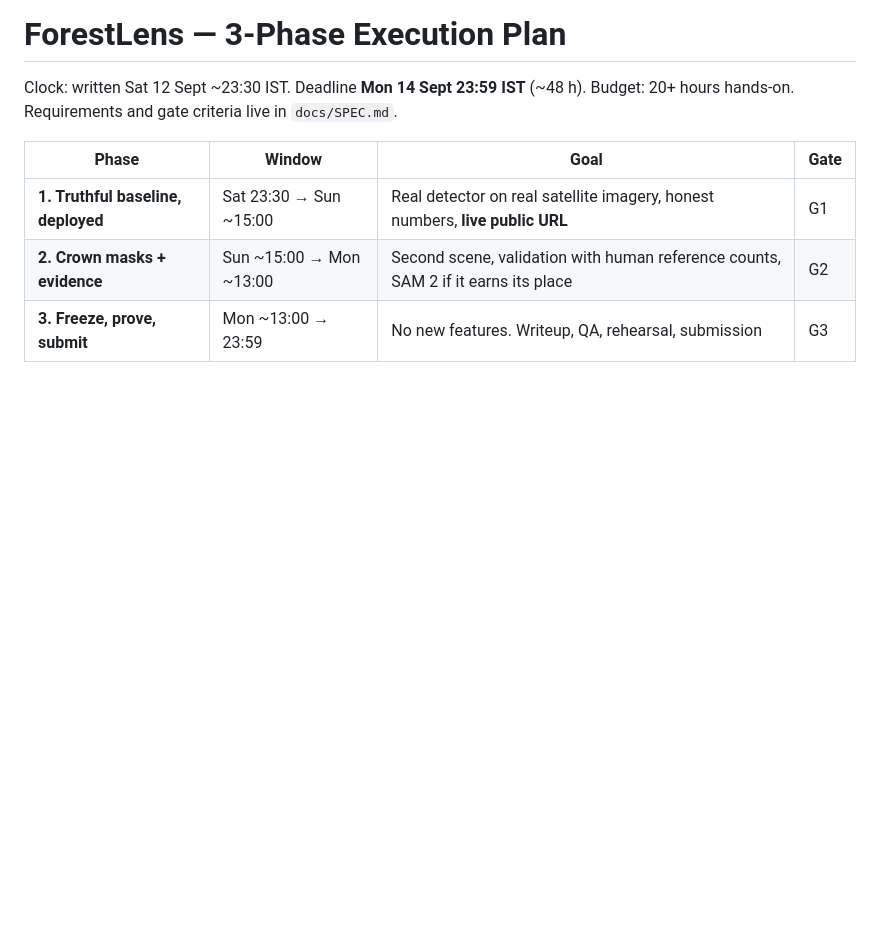
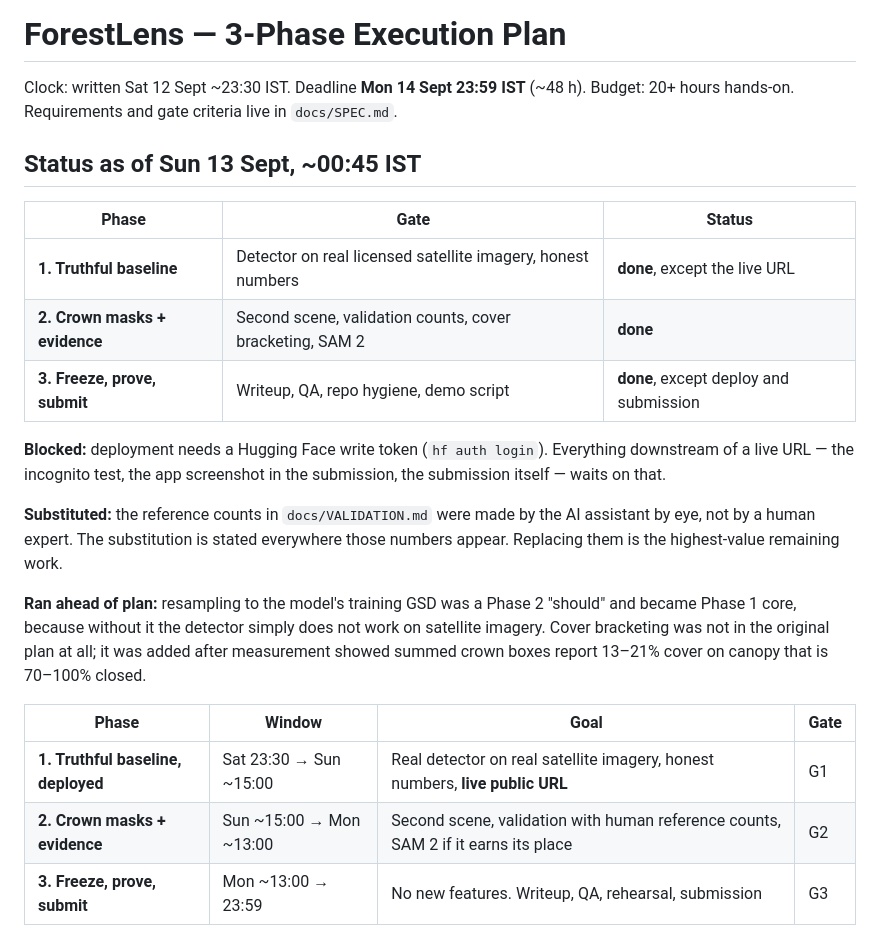
Before and after one commit to RAVIYADAV6522/forestlens, a Markdown page: docs/PLAN.md, the part around the change. Rendered like a GitHub page; blank space fills up the shorter version.

Commit message:
Record plan status: phases 1-3 complete except deployment
Co-Authored-By: Claude Opus 5 (1M context) <noreply@anthropic.com>
Claude-Session: https://claude.ai/code/session_01B2ZLPZGxUM8qf9pwy3BtAN

```diff
--- a/docs/PLAN.md
+++ b/docs/PLAN.md
@@ -2,6 +2,27 @@
 
 Clock: written Sat 12 Sept ~23:30 IST. Deadline **Mon 14 Sept 23:59 IST** (~48 h).
 Budget: 20+ hours hands-on. Requirements and gate criteria live in `docs/SPEC.md`.
+
+## Status as of Sun 13 Sept, ~00:45 IST
+
+| Phase | Gate | Status |
+| --- | --- | --- |
+| **1. Truthful baseline** | Detector on real licensed satellite imagery, honest numbers | **done**, except the live URL |
+| **2. Crown masks + evidence** | Second scene, validation counts, cover bracketing, SAM 2 | **done** |
+| **3. Freeze, prove, submit** | Writeup, QA, repo hygiene, demo script | **done**, except deploy and submission |
+
+**Blocked:** deployment needs a Hugging Face write token (`hf auth login`). Everything downstream
+of a live URL — the incognito test, the app screenshot in the submission, the submission itself —
+waits on that.
+
+**Substituted:** the reference counts in `docs/VALIDATION.md` were made by the AI assistant by
+eye, not by a human expert. The substitution is stated everywhere those numbers appear. Replacing
+them is the highest-value remaining work.
+
+**Ran ahead of plan:** resampling to the model's training GSD was a Phase 2 "should" and became
+Phase 1 core, because without it the detector simply does not work on satellite imagery. Cover
+bracketing was not in the original plan at all; it was added after measurement showed summed
+crown boxes report 13–21% cover on canopy that is 70–100% closed.
 
 | Phase | Window | Goal | Gate |
 | --- | --- | --- | --- |
```
